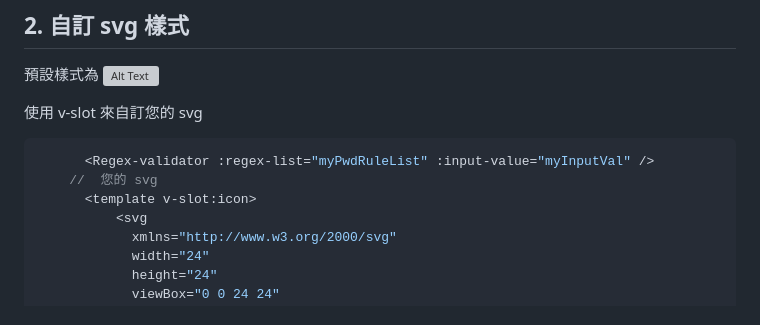
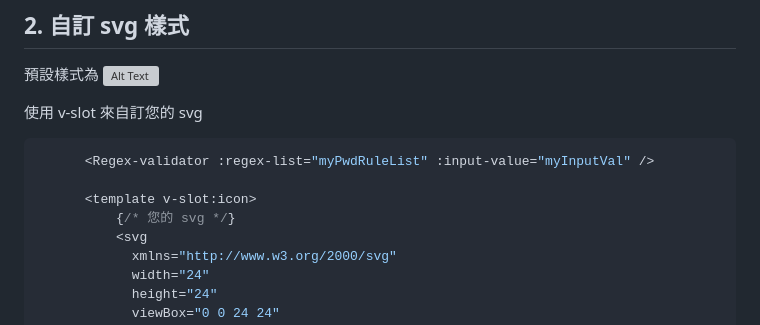
Before and after one commit to KevinYu1580/pwdRegexValidation, a Markdown page: README.md, the part around the change. Drawn GitHub-style; grey boxes are pictures that could not be loaded.

Commit message:
0912-3
更新readme

````diff
--- a/README.md
+++ b/README.md
@@ -113,8 +113,9 @@ required: `false`
 
 ```javascript
       <Regex-validator :regex-list="myPwdRuleList" :input-value="myInputVal" />
-    //  您的 svg
+
       <template v-slot:icon>
+          {/* 您的 svg */}
           <svg
             xmlns="http://www.w3.org/2000/svg"
             width="24"
````
